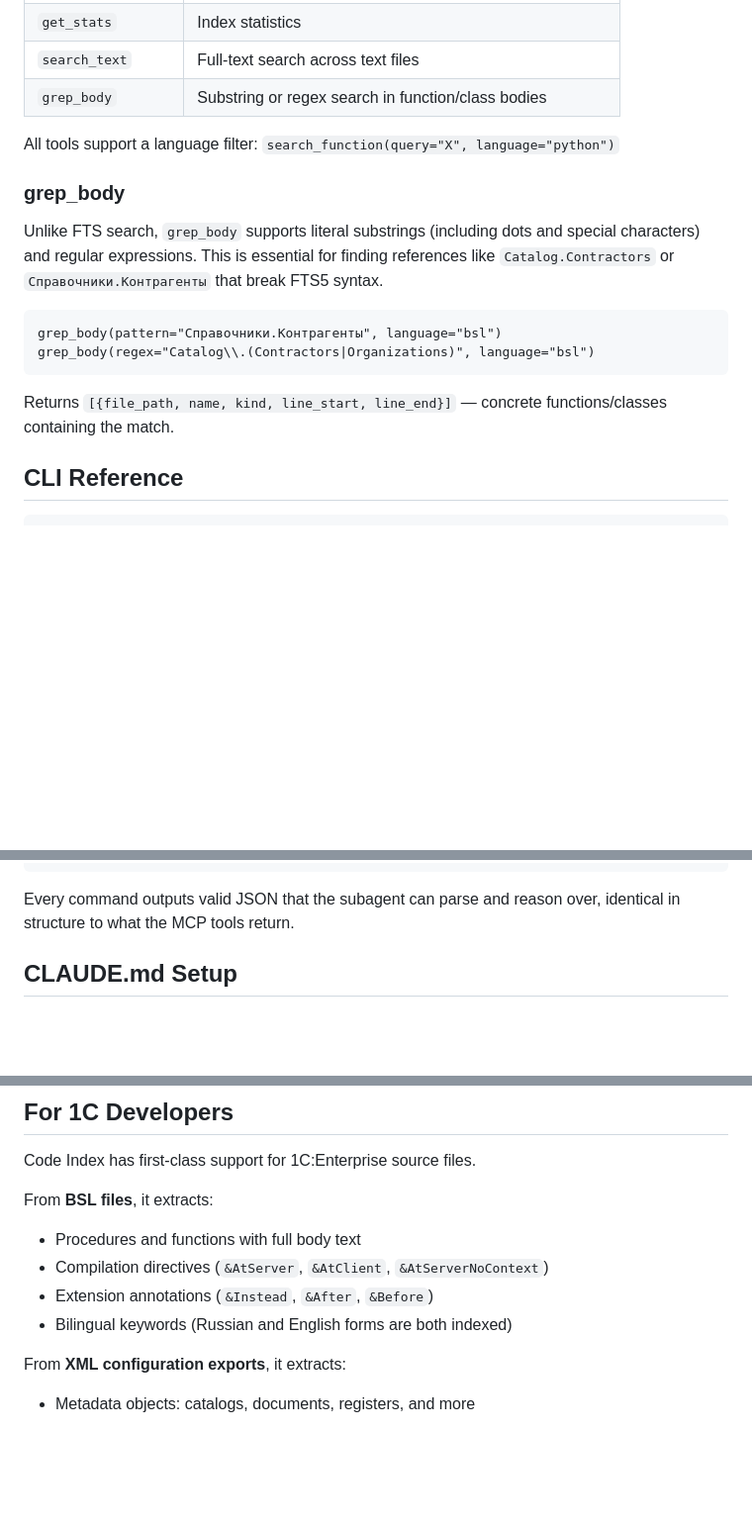
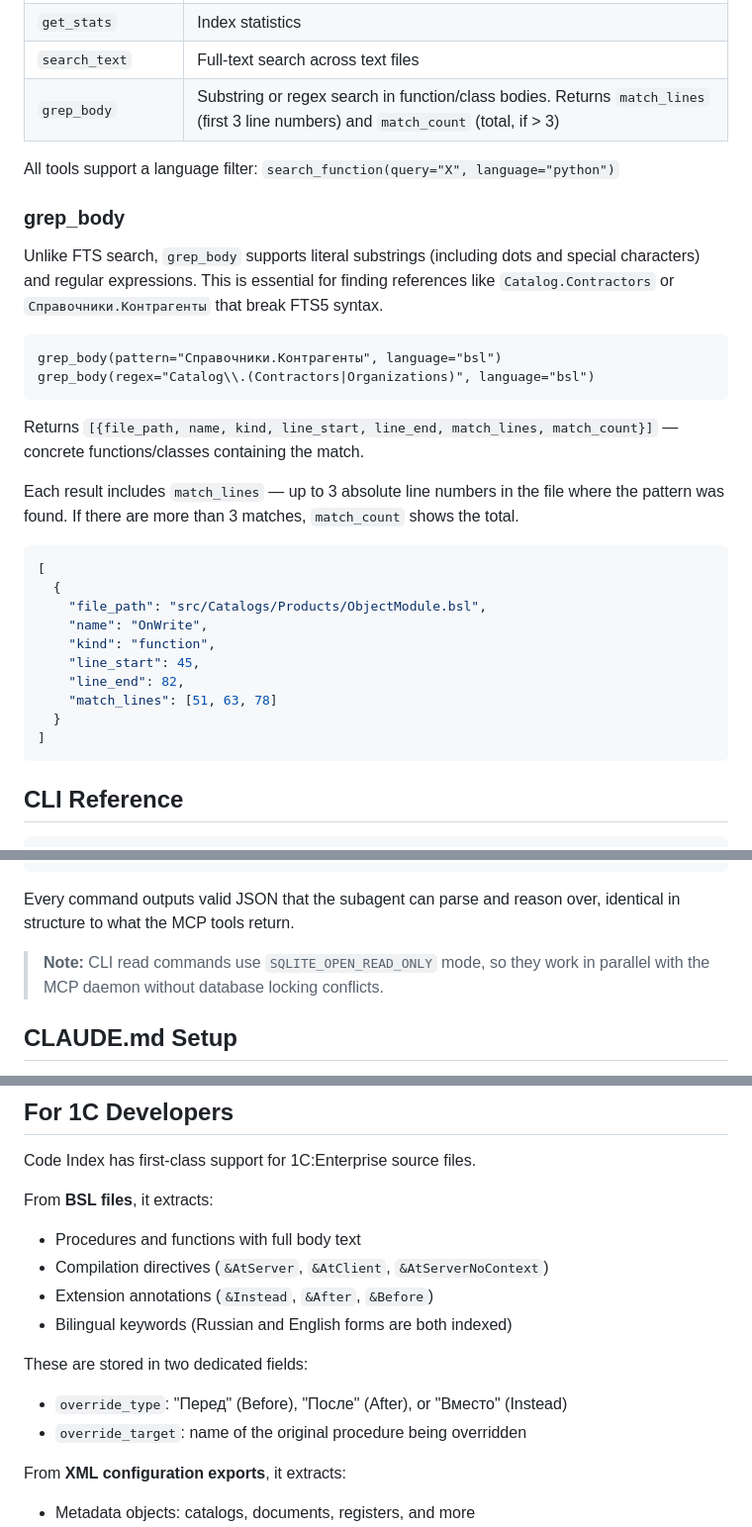
Before and after one commit to Regsorm/code-index-mcp, a Markdown page: README.md, 3 parts joined by grey strips. Shown at 99% size. GitHub-like rendering; blank space fills up the shorter version.

````diff
--- a/README.md
+++ b/README.md
@@ -90,7 +90,7 @@ Add to `.mcp.json` in your project root:
 | `get_file_summary` | Complete file map without reading source |
 | `get_stats` | Index statistics |
 | `search_text` | Full-text search across text files |
-| `grep_body` | Substring or regex search in function/class bodies |
+| `grep_body` | Substring or regex search in function/class bodies. Returns `match_lines` (first 3 line numbers) and `match_count` (total, if > 3) |
 
 All tools support a language filter: `search_function(query="X", language="python")`
 
@@ -103,7 +103,22 @@ grep_body(pattern="Справочники.Контрагенты", language="bsl
 grep_body(regex="Catalog\\.(Contractors|Organizations)", language="bsl")
 ```
 
-Returns `[{file_path, name, kind, line_start, line_end}]` — concrete functions/classes containing the match.
+Returns `[{file_path, name, kind, line_start, line_end, match_lines, match_count}]` — concrete functions/classes containing the match.
+
+Each result includes `match_lines` — up to 3 absolute line numbers in the file where the pattern was found. If there are more than 3 matches, `match_count` shows the total.
+
+```json
+[
+  {
+    "file_path": "src/Catalogs/Products/ObjectModule.bsl",
+    "name": "OnWrite",
+    "kind": "function",
+    "line_start": 45,
+    "line_end": 82,
+    "match_lines": [51, 63, 78]
+  }
+]
+```
 
 ## CLI Reference
 
@@ -160,6 +175,8 @@ code-index get-file-summary "src/auth/login.py" --path /my/project
 ```
 
 Every command outputs valid JSON that the subagent can parse and reason over, identical in structure to what the MCP tools return.
+
+> **Note:** CLI read commands use `SQLITE_OPEN_READ_ONLY` mode, so they work in parallel with the MCP daemon without database locking conflicts.
 
 ## CLAUDE.md Setup
 
@@ -267,6 +284,10 @@ From **BSL files**, it extracts:
 - Extension annotations (`&Instead`, `&After`, `&Before`)
 - Bilingual keywords (Russian and English forms are both indexed)
 
+These are stored in two dedicated fields:
+- `override_type`: "Перед" (Before), "После" (After), or "Вместо" (Instead)
+- `override_target`: name of the original procedure being overridden
+
 From **XML configuration exports**, it extracts:
 - Metadata objects: catalogs, documents, registers, and more
 - Attributes and tabular sections
````
Also changed, not shown: README_RU.md (+23 -2 lines).
